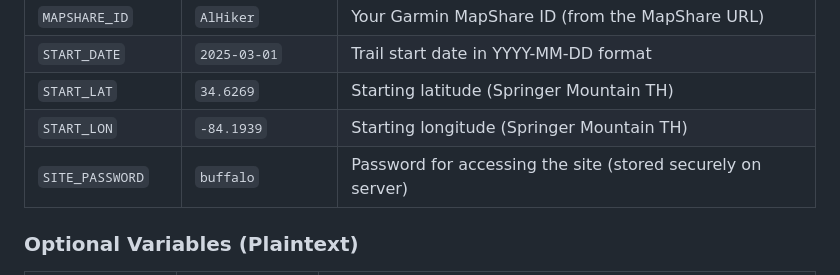
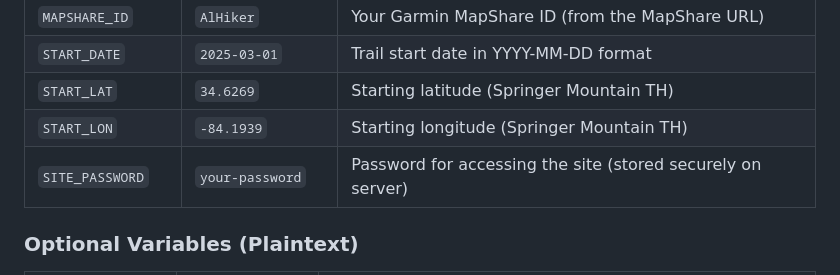
Before and after one commit to matthewdeclercq/Where-is-Al, a Markdown page: CLOUDFLARE_SETUP.md, the part around the change. Rendered like a GitHub page.

Commit message:
moved password to server

```diff
--- a/CLOUDFLARE_SETUP.md
+++ b/CLOUDFLARE_SETUP.md
@@ -37,7 +37,7 @@ This guide walks you through setting up a Cloudflare Worker to calculate and ser
 | `START_DATE` | `2025-03-01` | Trail start date in YYYY-MM-DD format |
 | `START_LAT` | `34.6269` | Starting latitude (Springer Mountain TH) |
 | `START_LON` | `-84.1939` | Starting longitude (Springer Mountain TH) |
-| `SITE_PASSWORD` | `buffalo` | Password for accessing the site (stored securely on server) |
+| `SITE_PASSWORD` | `your-password` | Password for accessing the site (stored securely on server) |
 
 ### Optional Variables (Plaintext)
 
```
